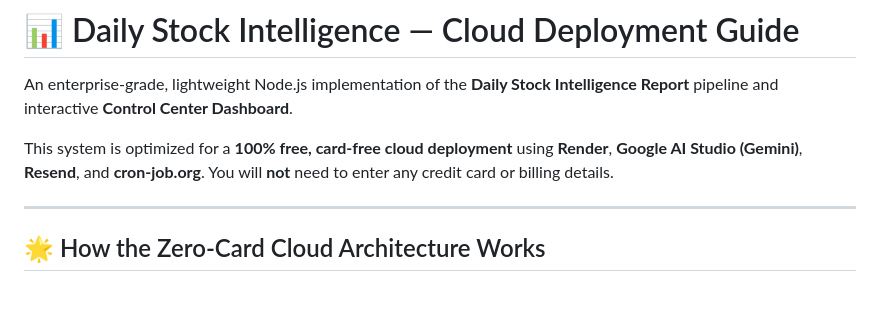
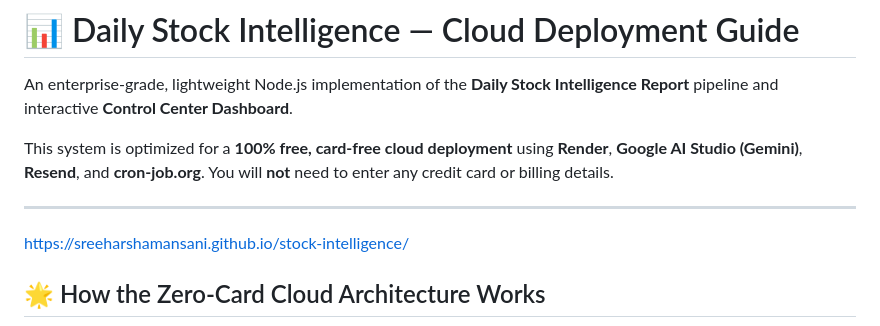
Before and after one commit to SreeharshaMansani/stock-intelligence, a Markdown page: README.md, the part around the change. Rendered like a GitHub page; blank space fills up the shorter version.

Commit message:
Add project website link to README
Added a link to the project website in the README.

````diff
--- a/README.md
+++ b/README.md
@@ -5,7 +5,7 @@ An enterprise-grade, lightweight Node.js implementation of the **Daily Stock Int
 This system is optimized for a **100% free, card-free cloud deployment** using **Render**, **Google AI Studio (Gemini)**, **Resend**, and **cron-job.org**. You will **not** need to enter any credit card or billing details.
 
 ---
-
+https://sreeharshamansani.github.io/stock-intelligence/
 ## 🌟 How the Zero-Card Cloud Architecture Works
 
 ```mermaid
````
